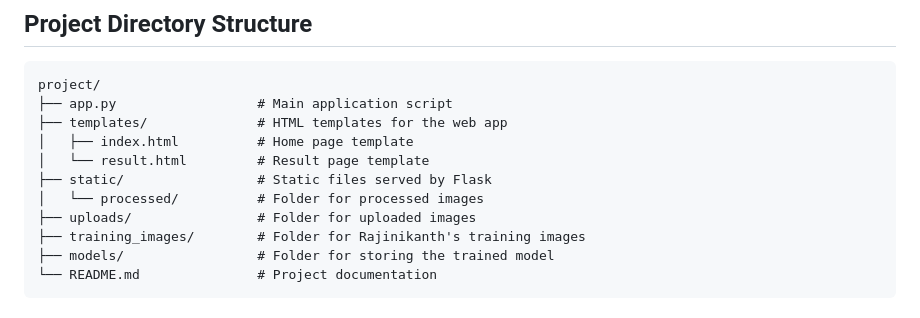
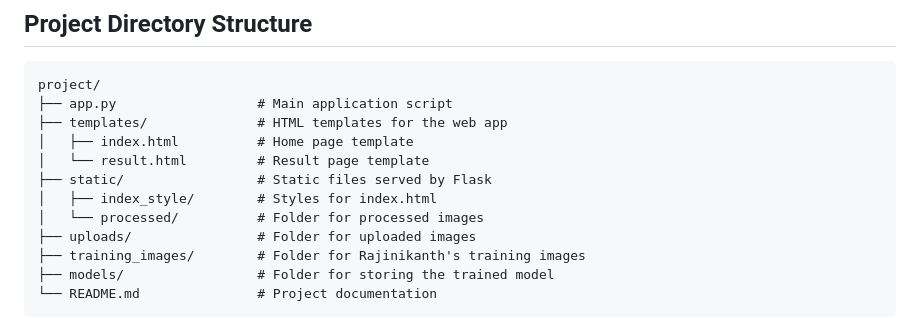
Before and after one commit to Emman05/Facial_recognition_app, a Markdown page: README.md, the part around the change. Rendered like a GitHub page.

```diff
--- a/README.md
+++ b/README.md
@@ -33,6 +33,7 @@ project/
 │   ├── index.html          # Home page template
 │   └── result.html         # Result page template
 ├── static/                 # Static files served by Flask
+│   ├── index_style/        # Styles for index.html
 │   └── processed/          # Folder for processed images
 ├── uploads/                # Folder for uploaded images
 ├── training_images/        # Folder for Rajinikanth's training images
```
